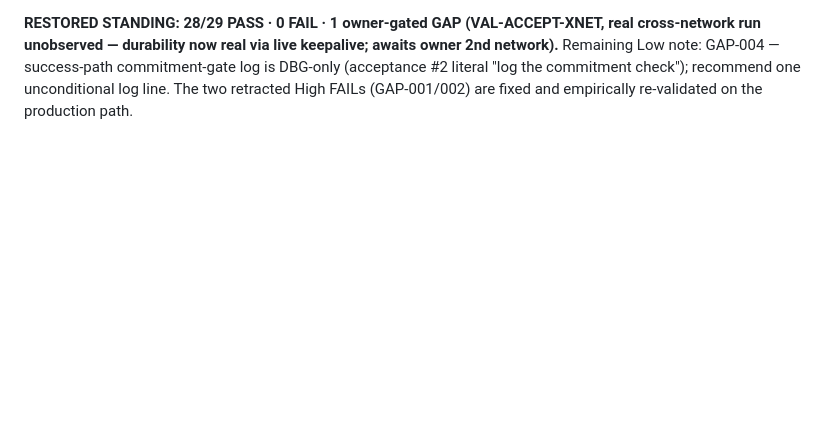
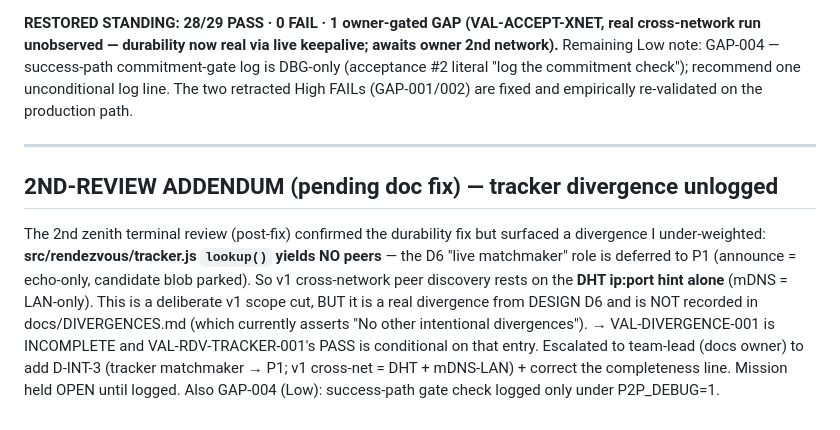
Before and after one commit to fire17/p2p, a Markdown page: docs/ACCEPTANCE-LOG.md, the part around the change. Drawn GitHub-style; blank space fills up the shorter version.

Commit message:
chore: executable bit on p2p-chat.js + zenith acceptance-log update
Co-Authored-By: Claude Fable 5 <noreply@anthropic.com>

```diff
--- a/docs/ACCEPTANCE-LOG.md
+++ b/docs/ACCEPTANCE-LOG.md
@@ -136,3 +136,18 @@ unobserved — durability now real via live keepalive; awaits owner 2nd network)
 GAP-004 — success-path commitment-gate log is DBG-only (acceptance #2 literal "log the commitment
 check"); recommend one unconditional log line. The two retracted High FAILs (GAP-001/002) are fixed
 and empirically re-validated on the production path.
+
+---
+
+## 2ND-REVIEW ADDENDUM (pending doc fix) — tracker divergence unlogged
+
+The 2nd zenith terminal review (post-fix) confirmed the durability fix but surfaced a divergence
+I under-weighted: **src/rendezvous/tracker.js `lookup()` yields NO peers** — the D6 "live
+matchmaker" role is deferred to P1 (announce = echo-only, candidate blob parked). So v1
+cross-network peer discovery rests on the **DHT ip:port hint alone** (mDNS = LAN-only). This is a
+deliberate v1 scope cut, BUT it is a real divergence from DESIGN D6 and is NOT recorded in
+docs/DIVERGENCES.md (which currently asserts "No other intentional divergences"). → VAL-DIVERGENCE-001
+is INCOMPLETE and VAL-RDV-TRACKER-001's PASS is conditional on that entry. Escalated to team-lead
+(docs owner) to add D-INT-3 (tracker matchmaker → P1; v1 cross-net = DHT + mDNS-LAN) + correct the
+completeness line. Mission held OPEN until logged. Also GAP-004 (Low): success-path gate check
+logged only under P2P_DEBUG=1.
```
